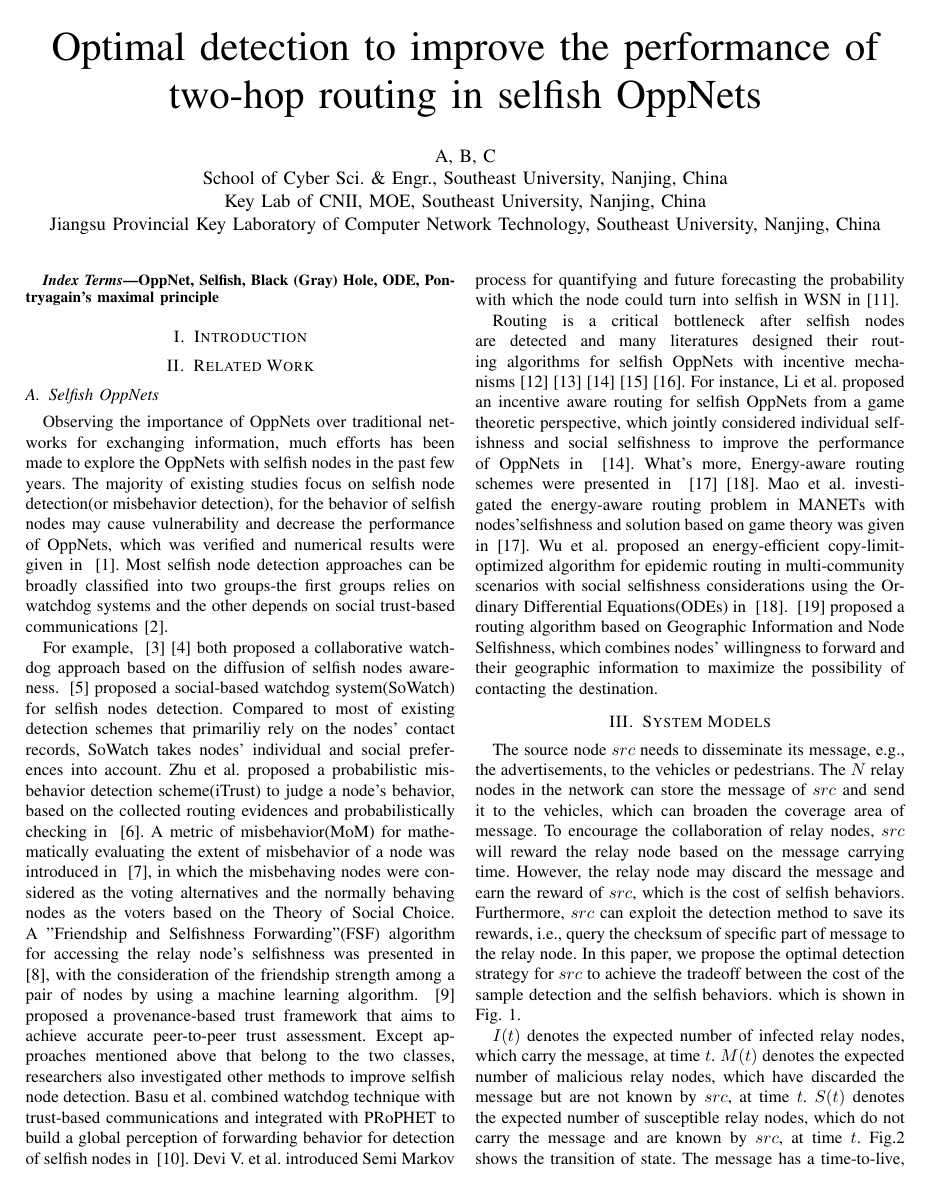
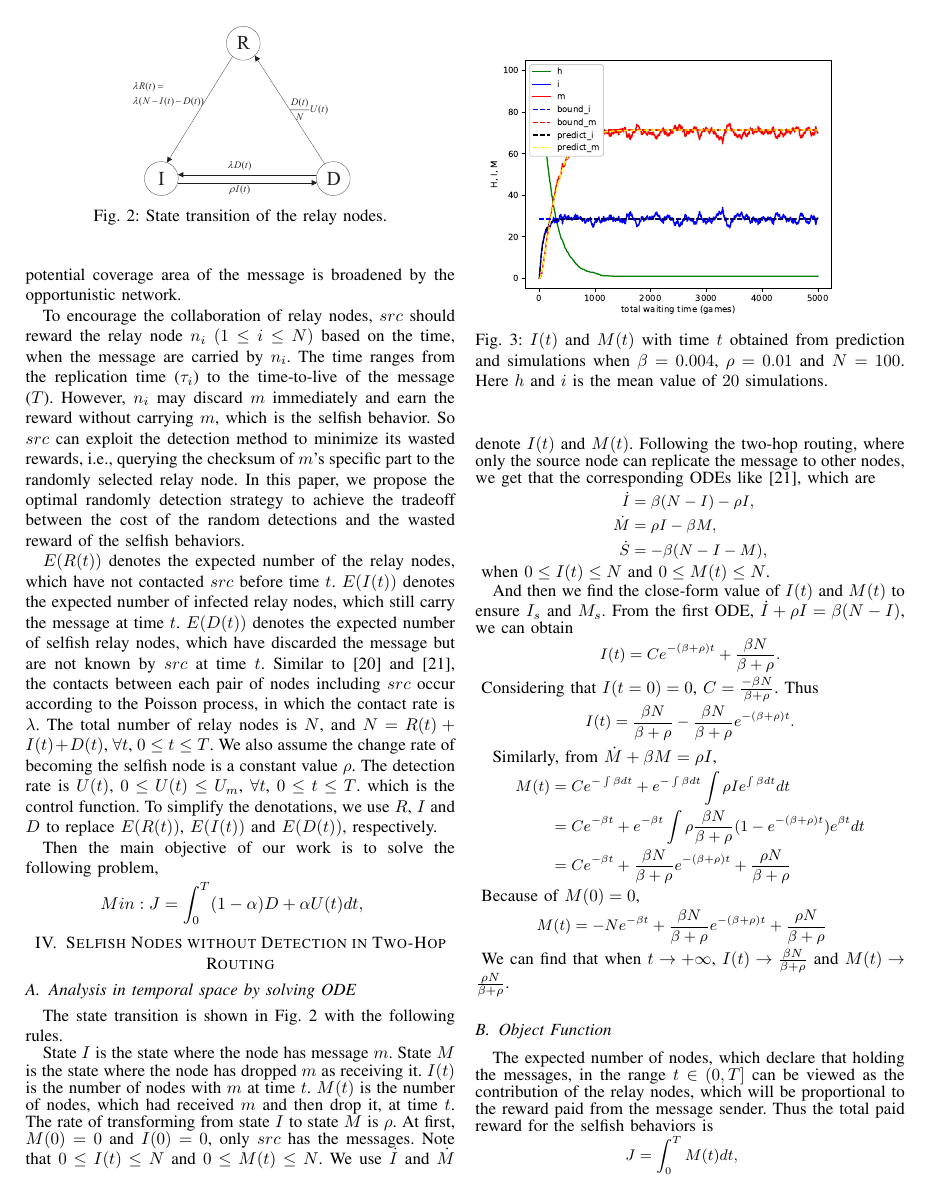
Before and after one commit to gaoyang23nj/CtlSelf, a LaTeX paper (00-Paper/main.tex, which reads 00-Paper/sysmodel.tex, 00-Paper/without_detect.tex): page 1 of 5 before the commit and page 2 of 5 after it. Compiled offline with LaTeX, dvips and Ghostscript.

Commit message:
sys mode & figs

```diff
--- a/00-Paper/sysmodel.tex
+++ b/00-Paper/sysmodel.tex
@@ -1,8 +1,3 @@
 \section{System Models}
 \label{sec:sys_model}
 % motivation
-The source node $src$ needs to
-disseminate its message,
-e.g., the advertisements,
-to the vehicles or pedestrians.
-The $N$ relay nodes in the network can store the message of $src$
@@ -9,32 +13,59 @@ The $N$ relay nodes in the network can store the message of $src$
 and send it to the vehicles,
-which can broaden the coverage area of message.
+which is shown in Fig.~\ref{fig:sketch}.
+Thus the potential coverage area of the message is broadened
+by the opportunistic network.
+
 To encourage the collaboration of relay nodes,
-$src$ will reward the relay node based on the message carrying time.
-However, the relay node may discard the message and
-earn the reward of $src$, which is the cost of selfish behaviors.
-Furthermore, $src$ can exploit the detection method to save its rewards,
-i.e., query the checksum of specific part of message
-to the relay node.
-In this paper, we propose the optimal detection strategy for $src$
+$src$ should reward the relay node $n_{i}$
+$(1 \le i \le N)$ based on the time,
+when the message are carried by $n_{i}$.
+The time ranges from the replication time ($\tau_{i}$)
+to the time-to-live of the message ($T$).
+%Since the message only can be replicated
+%from $src$ to the relay node in this paper,
+%$src$ can record the replication time $\tau_{i}$.
+However, $n_{i}$ may discard $m$ immediately
+and earn the reward without carrying $m$,
+which is the selfish behavior.
+%, which is the cost of selfish behaviors.
+So $src$ can exploit the detection method to minimize its wasted rewards,
+i.e., querying the checksum of $m$'s specific part
+to the randomly selected relay node.
+In this paper, we propose the optimal randomly detection strategy
 to achieve the tradeoff between
-the cost of the sample detection and the selfish behaviors.
-which is shown in Fig.~1.
+the cost of the random detections and
+the wasted reward of the selfish behaviors.
 
-$I(t)$ denotes the expected number of infected relay nodes,
-which carry the message,
+%1.Poisson process of contacts
+%2.Poisson process of being selfish
+$E(R(t))$ denotes the expected number of the relay nodes,
+which have not contacted $src$ before time $t$.
+$E(I(t))$ denotes the expected number of infected relay nodes,
+which still carry the message at time $t$.
+$E(D(t))$ denotes the expected number of selfish relay nodes,
+which have discarded the message but are not known by $src$
 at time $t$.
-$M(t)$ denotes the expected number of malicious relay nodes,
-which have discarded the message but are not known by $src$,
-at time $t$.
-$S(t)$ denotes the expected number of susceptible relay nodes,
-which do not carry the message and are known by $src$,
-at time $t$.
-Fig.2 shows the transition of state.
-The message has a time-to-live, $T$.
-Thus the purpose of this paper is to minimize the wasted reward,
+Similar to \cite{TCSS2018ControlM} and \cite{CC2007PerfAnaly},
+the contacts between each pair of nodes including $src$
+occur according to the Poisson process,
+in which the contact rate is $\lambda$.
+The total number of relay nodes is $N$,
+and $N=R(t)+I(t)+D(t)$, $\forall t$, $0 \le t \le T$.
+We also assume the change rate of
+becoming the selfish node is a constant value $\rho$.
+The detection rate is $U(t)$,
+$0 \le U(t) \le U_{m}$, $\forall t$, $0 \le t \le T$.
+which is the control function.
+To simplify the denotations,
+we use $R$, $I$ and $D$ to
+replace $E(R(t))$, $E(I(t))$ and $E(D(t))$,
+respectively.
+
+Then the main objective of our work is to solve the
+following problem,
 \begin{equation}
 \nonumber
 \begin{aligned}
-J &= \int_{0}^{T} M(t) dt,
+Min: J &= \int_{0}^{T} (1-\alpha) D + \alpha U(t) dt ,
 \end{aligned}
 \end{equation}
--- a/00-Paper/without_detect.tex
+++ b/00-Paper/without_detect.tex
@@ -1,6 +1,16 @@
 \section{Selfish Nodes without Detection in Two-Hop Routing}
 \label{sec:wo_detect}
 \subsection{Analysis in temporal space by solving ODE}
+The state transition is shown
+in Fig.~2 with the following rules.
+\begin{figure}
+  \centering
+  {\includegraphics[width=0.25\textwidth]
+  {fig/state_transition_detect.eps}}
+     \caption{State transition of the relay nodes.}
+     \label{fig:ss_dt}
+\end{figure}
+
 State $I$ is the state where the node has message $m$.
 State $M$ is the state where the node has dropped $m$ as receiving it.
 $I(t)$ is the number of nodes with $m$ at time $t$.
```
Also changed, not shown: 00-Paper/reference.bib (+29 -17 lines), 00-Paper/fig/sketch.eps (added), 00-Paper/fig/state_transition_detect.eps (added), 00-Paper/fig/state_transition_no_detect.eps (added), 00-Paper/main.pdf, 02-plotfig/sketch.eps (added), 02-plotfig/sketch.pdf (added), 02-plotfig/state_transition_detect.eps (added), 02-plotfig/state_transition_detect.pdf (added), 02-plotfig/state_transition_no_detect.eps (added), 02-plotfig/state_transition_no_detect.pdf (added), 00-Paper/sysmodel.tex (9 more changed lines), 3 other files.
